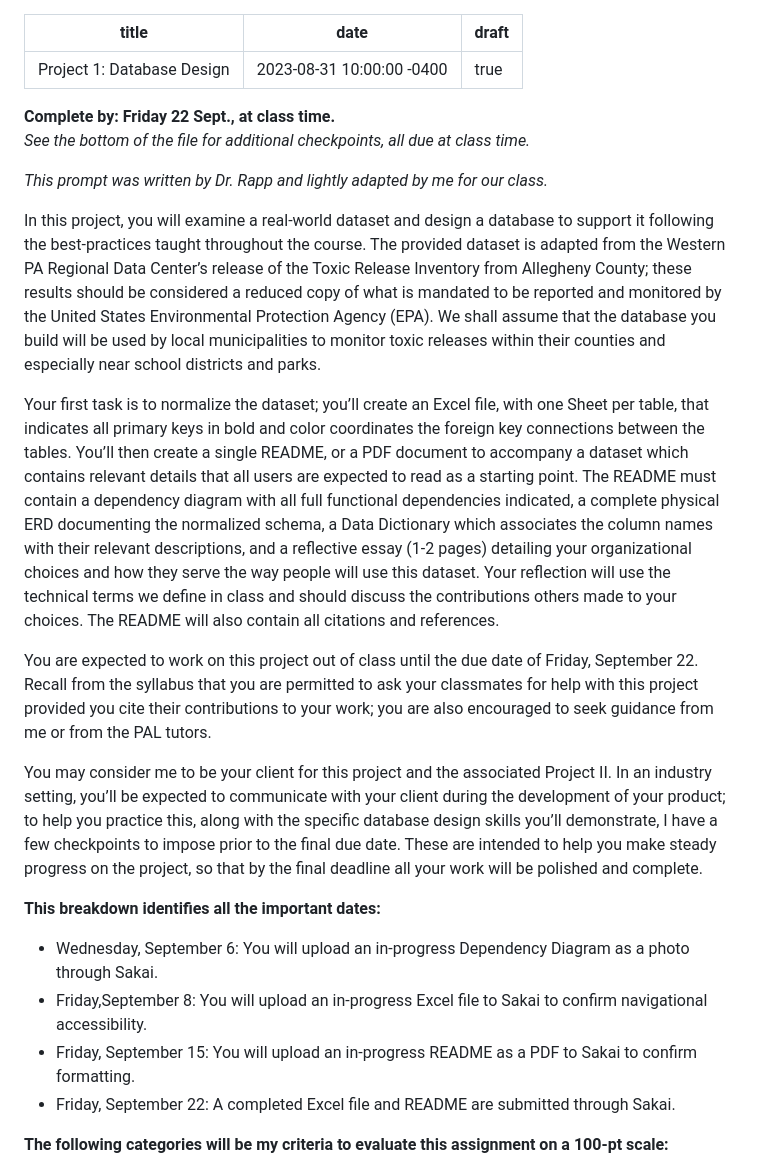
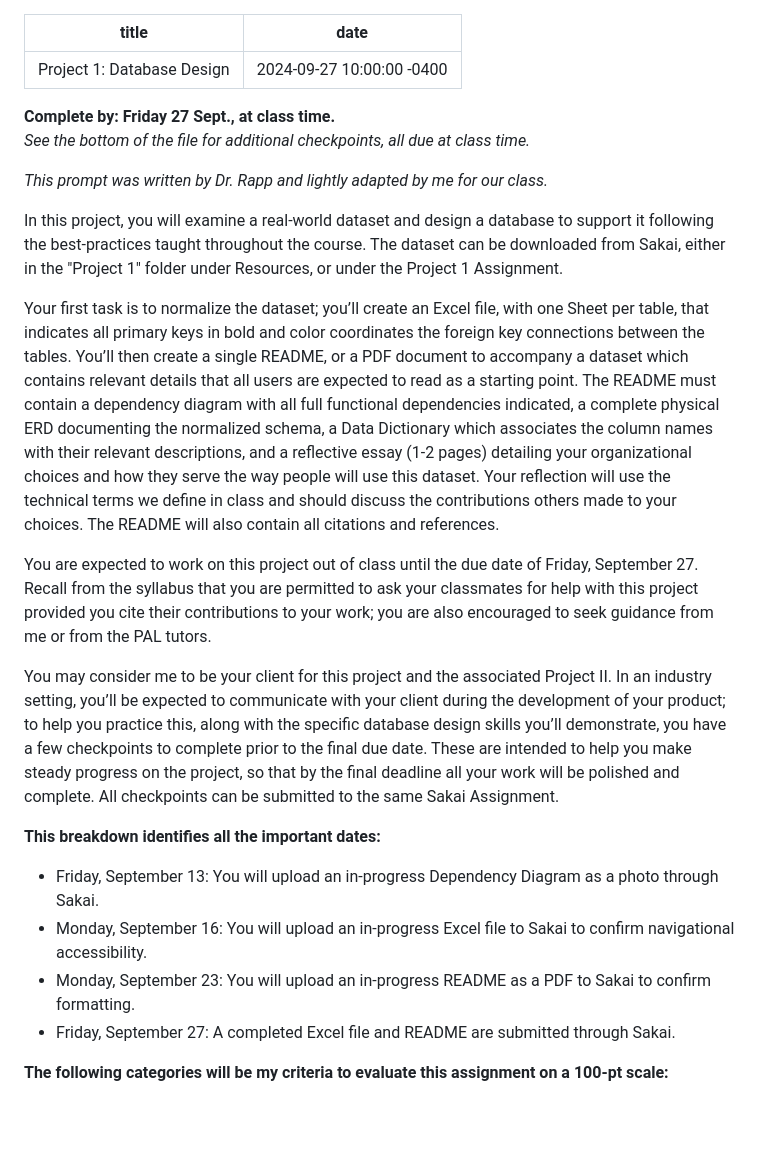
Before and after one commit to jrladd/CIS112, a Markdown page: assignments/project1.md, the part around the change. Drawn GitHub-style; blank space fills up the shorter version.

Commit message:
assignment for project 1

```diff
--- a/assignments/project1.md
+++ b/assignments/project1.md
@@ -1,27 +1,27 @@
 ---
 title:  "Project 1: Database Design"
-date:   2023-08-31 10:00:00 -0400
-draft: true
+date:   2024-09-27 10:00:00 -0400
 ---
-**Complete by: Friday 22 Sept., at class time.**
+
+**Complete by: Friday 27 Sept., at class time.**
 *See the bottom of the file for additional checkpoints, all due at class time.*
 
 *This prompt was written by Dr. Rapp and lightly adapted by me for our class.*
 
-In this project, you will examine a real-world dataset and design a database to support it following the best-practices taught throughout the course. The provided dataset is adapted from the Western PA Regional Data Center’s release of the Toxic Release Inventory from Allegheny County; these results should be considered a reduced copy of what is mandated to be reported and monitored by the United States Environmental Protection Agency (EPA). We shall assume that the database you build will be used by local municipalities to monitor toxic releases within their counties and especially near school districts and parks.
+In this project, you will examine a real-world dataset and design a database to support it following the best-practices taught throughout the course. The dataset can be downloaded from Sakai, either in the "Project 1" folder under Resources, or under the Project 1 Assignment.
 
 Your first task is to normalize the dataset; you’ll create an Excel file, with one Sheet per table, that indicates all primary keys in bold and color coordinates the foreign key connections between the tables. You’ll then create a single README, or a PDF document to accompany a dataset which contains relevant details that all users are expected to read as a starting point. The README must contain a dependency diagram with all full functional dependencies indicated, a complete physical ERD documenting the normalized schema, a Data Dictionary which associates the column names with their relevant descriptions, and a reflective essay (1-2 pages) detailing your organizational choices and how they serve the way people will use this dataset. Your reflection will use the technical terms we define in class and should discuss the contributions others made to your choices. The README will also contain all citations and references.
 
-You are expected to work on this project out of class until the due date of Friday, September 22. Recall from the syllabus that you are permitted to ask your classmates for help with this project provided you cite their contributions to your work; you are also encouraged to seek guidance from me or from the PAL tutors.
+You are expected to work on this project out of class until the due date of Friday, September 27. Recall from the syllabus that you are permitted to ask your classmates for help with this project provided you cite their contributions to your work; you are also encouraged to seek guidance from me or from the PAL tutors.
 
-You may consider me to be your client for this project and the associated Project II. In an industry setting, you’ll be expected to communicate with your client during the development of your product; to help you practice this, along with the specific database design skills you’ll demonstrate, I have a few checkpoints to impose prior to the final due date. These are intended to help you make steady progress on the project, so that by the final deadline all your work will be polished and complete.
+You may consider me to be your client for this project and the associated Project II. In an industry setting, you’ll be expected to communicate with your client during the development of your product; to help you practice this, along with the specific database design skills you’ll demonstrate, you have a few checkpoints to complete prior to the final due date. These are intended to help you make steady progress on the project, so that by the final deadline all your work will be polished and complete. All checkpoints can be submitted to the same Sakai Assignment.
 
 **This breakdown identifies all the important dates:**
 
-- Wednesday, September 6: You will upload an in-progress Dependency Diagram as a photo through Sakai.
-- Friday,September 8: You will upload an in-progress Excel file to Sakai to confirm navigational accessibility.
-- Friday, September 15: You will upload an in-progress README as a PDF to Sakai to confirm formatting.
-- Friday, September 22: A completed Excel file and README are submitted through Sakai.
+- Friday, September 13: You will upload an in-progress Dependency Diagram as a photo through Sakai.
+- Monday, September 16: You will upload an in-progress Excel file to Sakai to confirm navigational accessibility.
+- Monday, September 23: You will upload an in-progress README as a PDF to Sakai to confirm formatting.
+- Friday, September 27: A completed Excel file and README are submitted through Sakai.
 
 **The following categories will be my criteria to evaluate this assignment on a 100-pt scale:**
 
```
